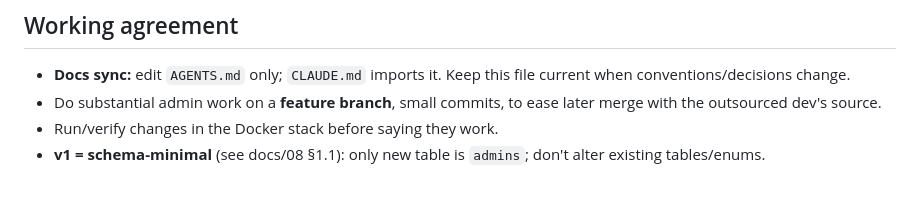
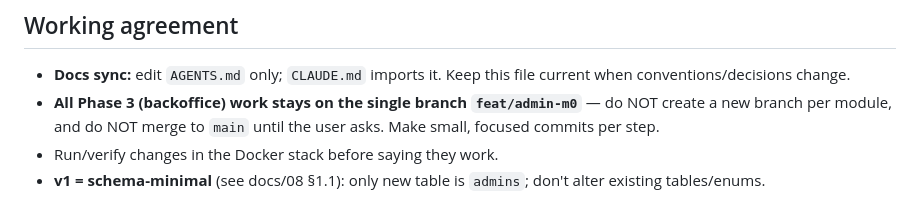
Before and after one commit to p-v1shnu/shopshop-optimize, a Markdown page: AGENTS.md, the part around the change. GitHub-like rendering.

Commit message:
docs(AGENTS): keep all Phase 3 work on single feat/admin-m0 branch
Co-Authored-By: Claude Opus 4.8 <noreply@anthropic.com>

```diff
--- a/AGENTS.md
+++ b/AGENTS.md
@@ -52,6 +52,6 @@ Implement **one PRD module at a time** (M0 → M1 → …); treat each module's
 
 ## Working agreement
 - **Docs sync:** edit `AGENTS.md` only; `CLAUDE.md` imports it. Keep this file current when conventions/decisions change.
-- Do substantial admin work on a **feature branch**, small commits, to ease later merge with the outsourced dev's source.
+- **All Phase 3 (backoffice) work stays on the single branch `feat/admin-m0`** — do NOT create a new branch per module, and do NOT merge to `main` until the user asks. Make small, focused commits per step.
 - Run/verify changes in the Docker stack before saying they work.
 - **v1 = schema-minimal** (see docs/08 §1.1): only new table is `admins`; don't alter existing tables/enums.
```
